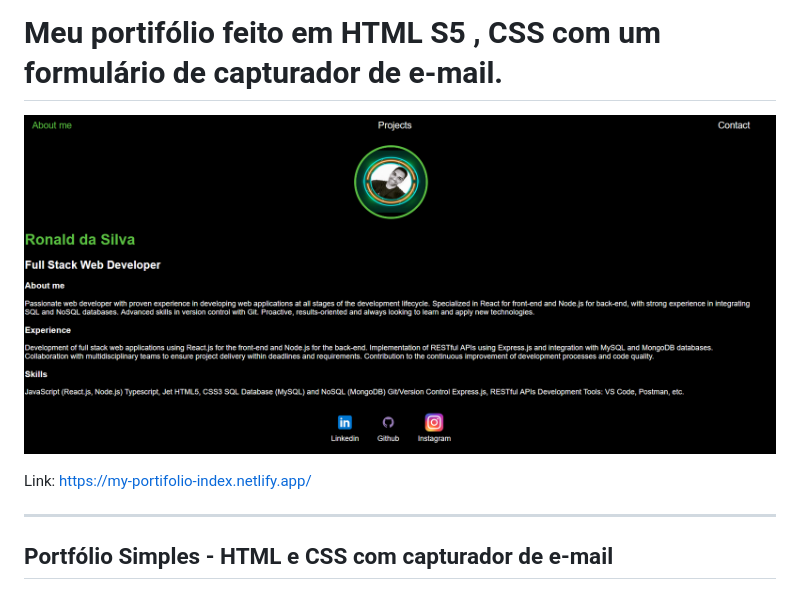
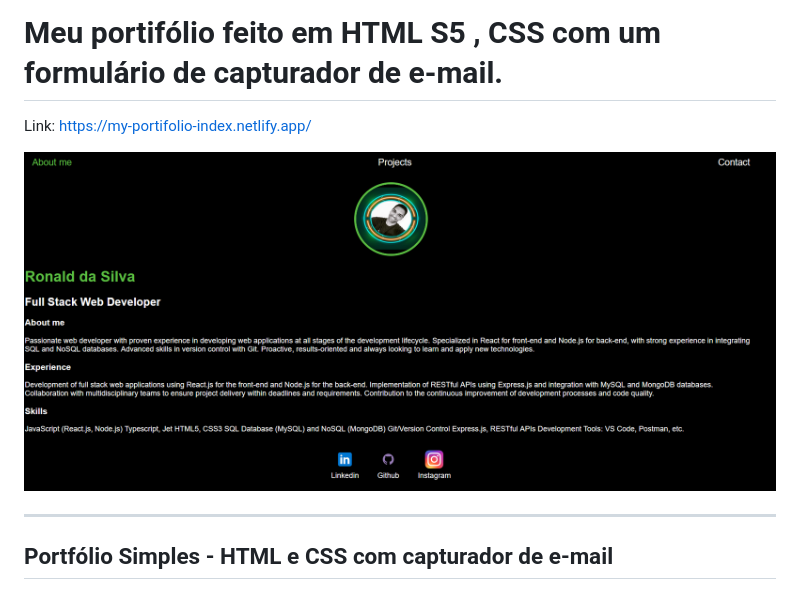
Before and after one commit to rsilvadevelloper/my-portifolio, a Markdown page: README.md, the part around the change. GitHub-like rendering.

```diff
--- a/README.md
+++ b/README.md
@@ -1,9 +1,8 @@
 # Meu portifólio feito em HTML S5 , CSS com um formulário de capturador de e-mail.
 
+ Link: https://my-portifolio-index.netlify.app/
 
-  ![Texto alternativo](https://github.com/rsilvadevelloper/my-portifolio/blob/main/Captura%20de%20tela%202024-12-23%20023650.png)
-
-Link: https://my-portifolio-index.netlify.app/
+ ![Texto alternativo](https://github.com/rsilvadevelloper/my-portifolio/blob/main/Captura%20de%20tela%202024-12-23%20023650.png)
 
 ---
 
```
